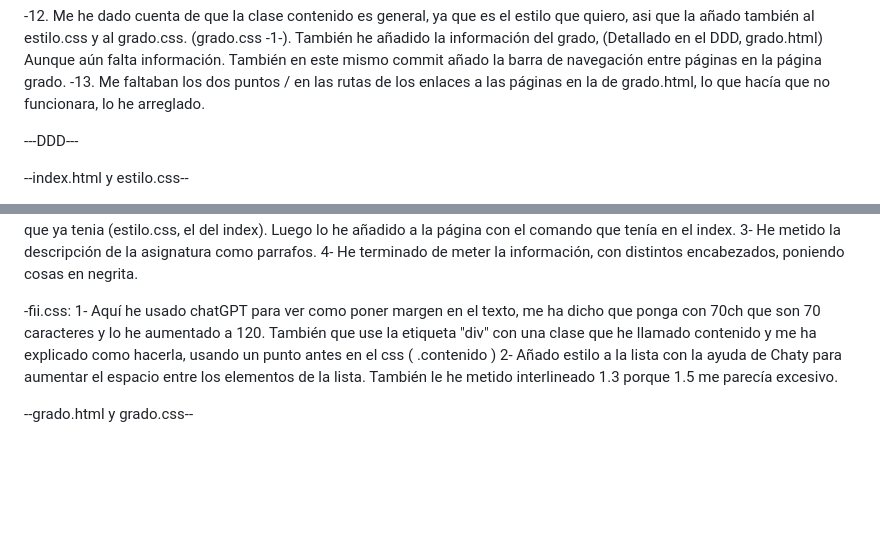
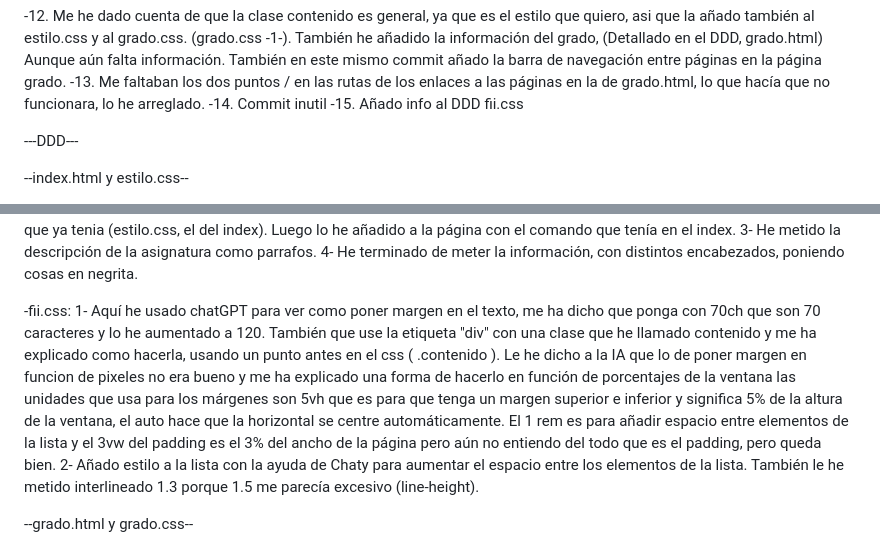
Before and after one commit to alejandro-sanchez-novoa/scarf-project, a Markdown page: README.md, 2 parts joined by grey strips. GitHub-like rendering; blank space fills up the shorter version.

Commit message:
añado info al DDD fii.css

```diff
--- a/README.md
+++ b/README.md
@@ -27,6 +27,8 @@ También he añadido la información del grado, (Detallado en el DDD, grado.html
 Aunque aún falta información.
 También en este mismo commit añado la barra de navegación entre páginas en la página grado.
 -13. Me faltaban los dos puntos / en las rutas de los enlaces a las páginas en la de grado.html, lo que hacía que no funcionara, lo he arreglado.
+-14. Commit inutil
+-15. Añado info al DDD fii.css
 
 
 ---DDD---
@@ -48,8 +50,9 @@ con un poco de ayuda de ChatGPT para que quede como quería. Lo he hecho con dos
 4- He terminado de meter la información, con distintos encabezados, poniendo cosas en negrita.
 
 -fii.css:
-1- Aquí he usado chatGPT para ver como poner margen en el texto, me ha dicho que ponga con 70ch que son 70 caracteres y lo he aumentado a 120. También que use la etiqueta "div" con una clase que he llamado contenido y me ha explicado como hacerla, usando un punto antes en el css ( .contenido )
-2- Añado estilo a la lista con la ayuda de Chaty para aumentar el espacio entre los elementos de la lista. También le he metido interlineado 1.3 porque 1.5 me parecía excesivo.
+1- Aquí he usado chatGPT para ver como poner margen en el texto, me ha dicho que ponga con 70ch que son 70 caracteres y lo he aumentado a 120. También que use la etiqueta "div" con una clase que he llamado contenido y me ha explicado como hacerla, usando un punto antes en el css ( .contenido ).
+Le he dicho a la IA que lo de poner margen en funcion de pixeles no era bueno y me ha explicado una forma de hacerlo en función de porcentajes de la ventana las unidades que usa para los márgenes son 5vh que es para que tenga un margen superior e inferior y significa 5% de la altura de la ventana, el auto hace que la horizontal se centre automáticamente. El 1 rem es para añadir espacio entre elementos de la lista y el 3vw del padding es el 3% del ancho de la página pero aún no entiendo del todo que es el padding, pero queda bien.
+2- Añado estilo a la lista con la ayuda de Chaty para aumentar el espacio entre los elementos de la lista. También le he metido interlineado 1.3 porque 1.5 me parecía excesivo (line-height).
 
 
 --grado.html y grado.css--
```
